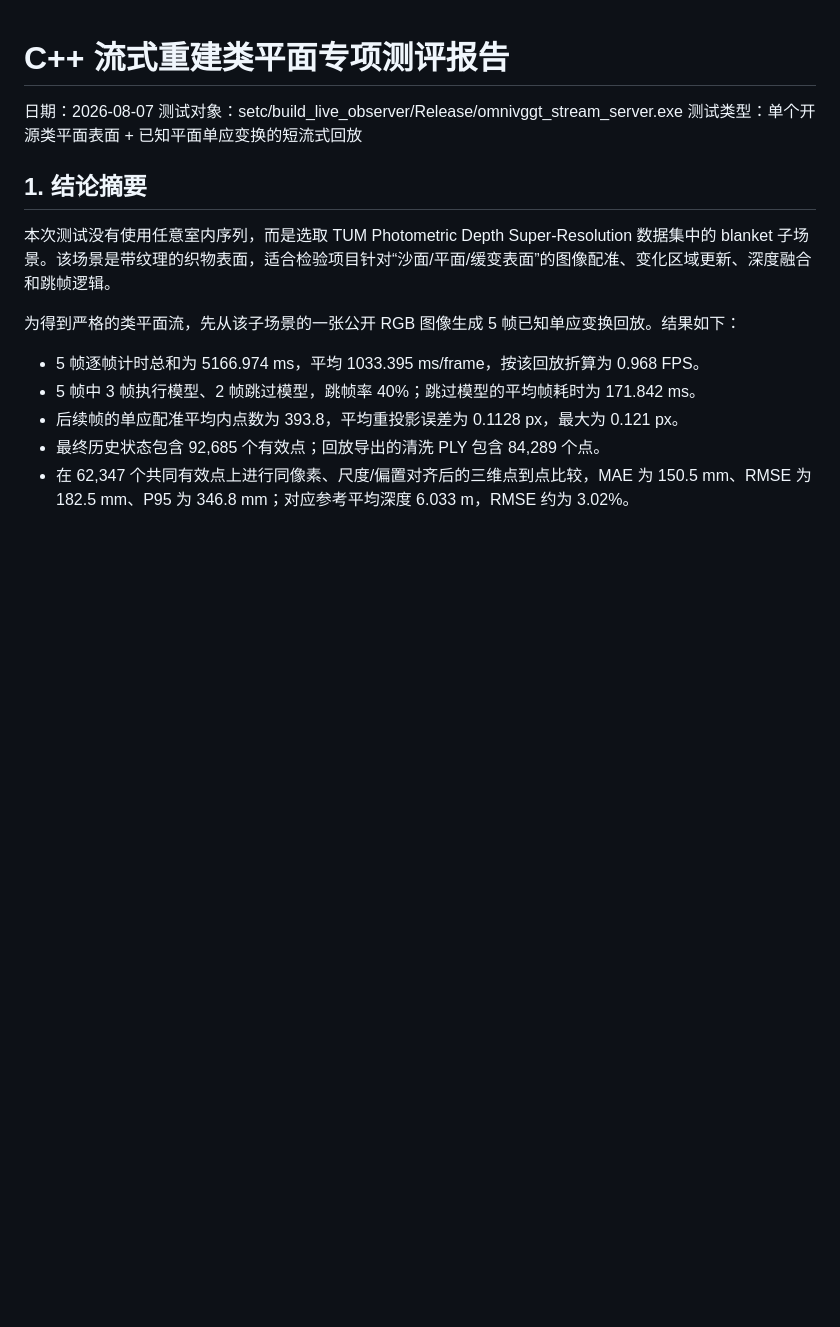
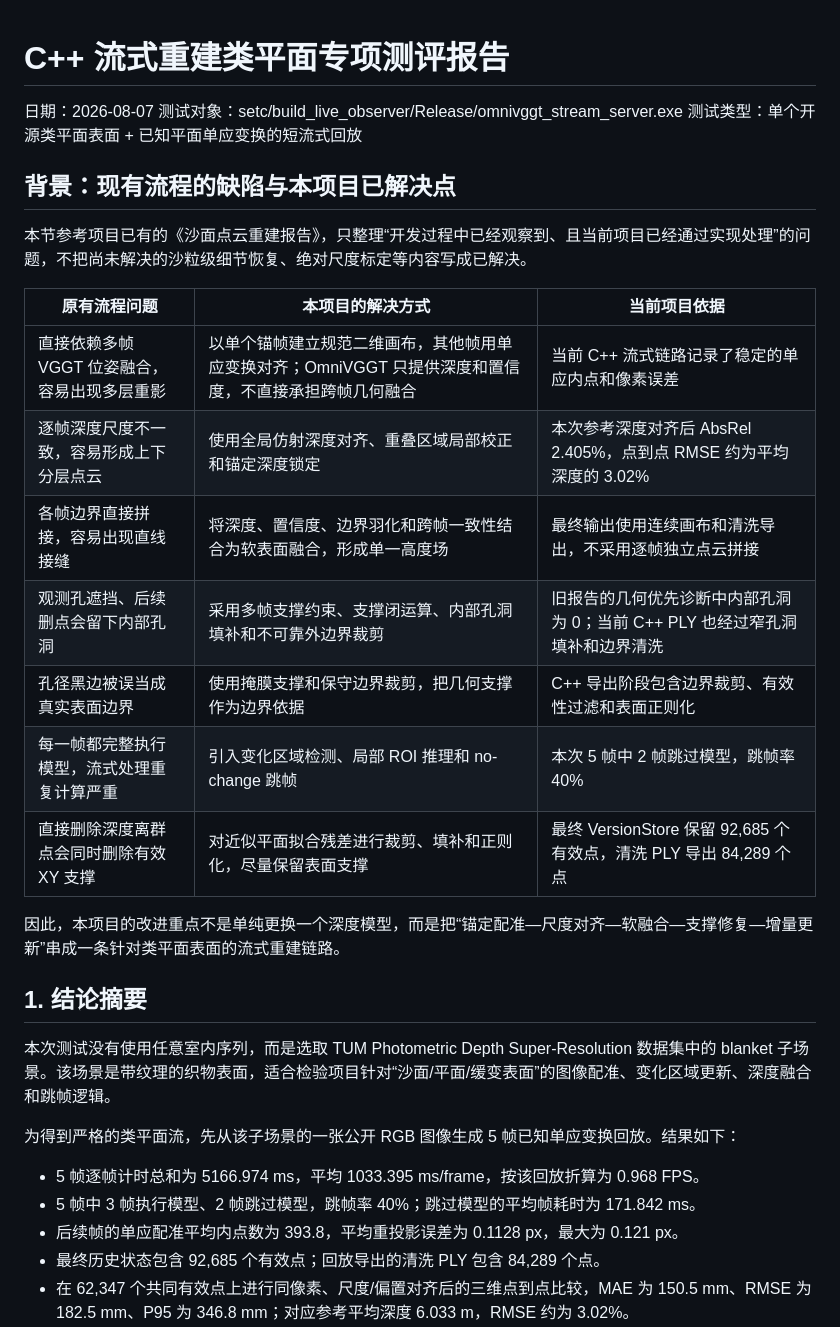
Before and after one commit to springx04/streamVGGT-for-sand, a Markdown page: doc/C++流式重建类平面专项测评报告.md, the part around one of its changes. GitHub-like rendering; blank space fills up the shorter version.

```diff
--- a/doc/C++流式重建类平面专项测评报告.md
+++ b/doc/C++流式重建类平面专项测评报告.md
@@ -3,6 +3,22 @@
 日期：2026-08-07
 测试对象：setc/build_live_observer/Release/omnivggt_stream_server.exe
 测试类型：单个开源类平面表面 + 已知平面单应变换的短流式回放
+
+## 背景：现有流程的缺陷与本项目已解决点
+
+本节参考项目已有的《沙面点云重建报告》，只整理“开发过程中已经观察到、且当前项目已经通过实现处理”的问题，不把尚未解决的沙粒级细节恢复、绝对尺度标定等内容写成已解决。
+
+| 原有流程问题 | 本项目的解决方式 | 当前项目依据 |
+|---|---|---|
+| 直接依赖多帧 VGGT 位姿融合，容易出现多层重影 | 以单个锚帧建立规范二维画布，其他帧用单应变换对齐；OmniVGGT 只提供深度和置信度，不直接承担跨帧几何融合 | 当前 C++ 流式链路记录了稳定的单应内点和像素误差 |
+| 逐帧深度尺度不一致，容易形成上下分层点云 | 使用全局仿射深度对齐、重叠区域局部校正和锚定深度锁定 | 本次参考深度对齐后 AbsRel 2.405%，点到点 RMSE 约为平均深度的 3.02% |
+| 各帧边界直接拼接，容易出现直线接缝 | 将深度、置信度、边界羽化和跨帧一致性结合为软表面融合，形成单一高度场 | 最终输出使用连续画布和清洗导出，不采用逐帧独立点云拼接 |
+| 观测孔遮挡、后续删点会留下内部孔洞 | 采用多帧支撑约束、支撑闭运算、内部孔洞填补和不可靠外边界裁剪 | 旧报告的几何优先诊断中内部孔洞为 0；当前 C++ PLY 也经过窄孔洞填补和边界清洗 |
+| 孔径黑边被误当成真实表面边界 | 使用掩膜支撑和保守边界裁剪，把几何支撑作为边界依据 | C++ 导出阶段包含边界裁剪、有效性过滤和表面正则化 |
+| 每一帧都完整执行模型，流式处理重复计算严重 | 引入变化区域检测、局部 ROI 推理和 no-change 跳帧 | 本次 5 帧中 2 帧跳过模型，跳帧率 40% |
+| 直接删除深度离群点会同时删除有效 XY 支撑 | 对近似平面拟合残差进行裁剪、填补和正则化，尽量保留表面支撑 | 最终 VersionStore 保留 92,685 个有效点，清洗 PLY 导出 84,289 个点 |
+
+因此，本项目的改进重点不是单纯更换一个深度模型，而是把“锚定配准—尺度对齐—软融合—支撑修复—增量更新”串成一条针对类平面表面的流式重建链路。
 
 ## 1. 结论摘要
 
```
Also changed, not shown: other parts of doc/C++流式重建类平面专项测评报告.md (+17 -0 lines).
